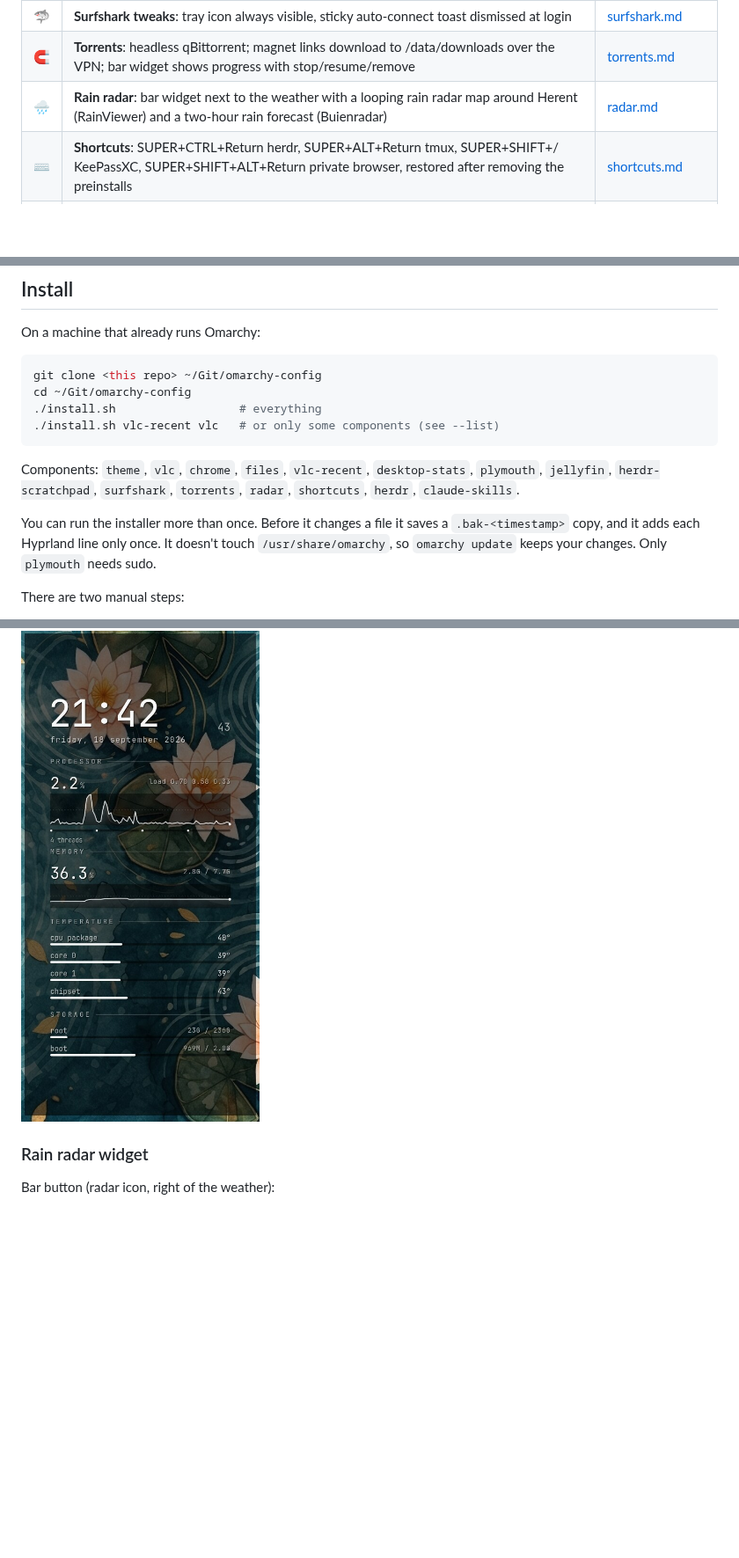
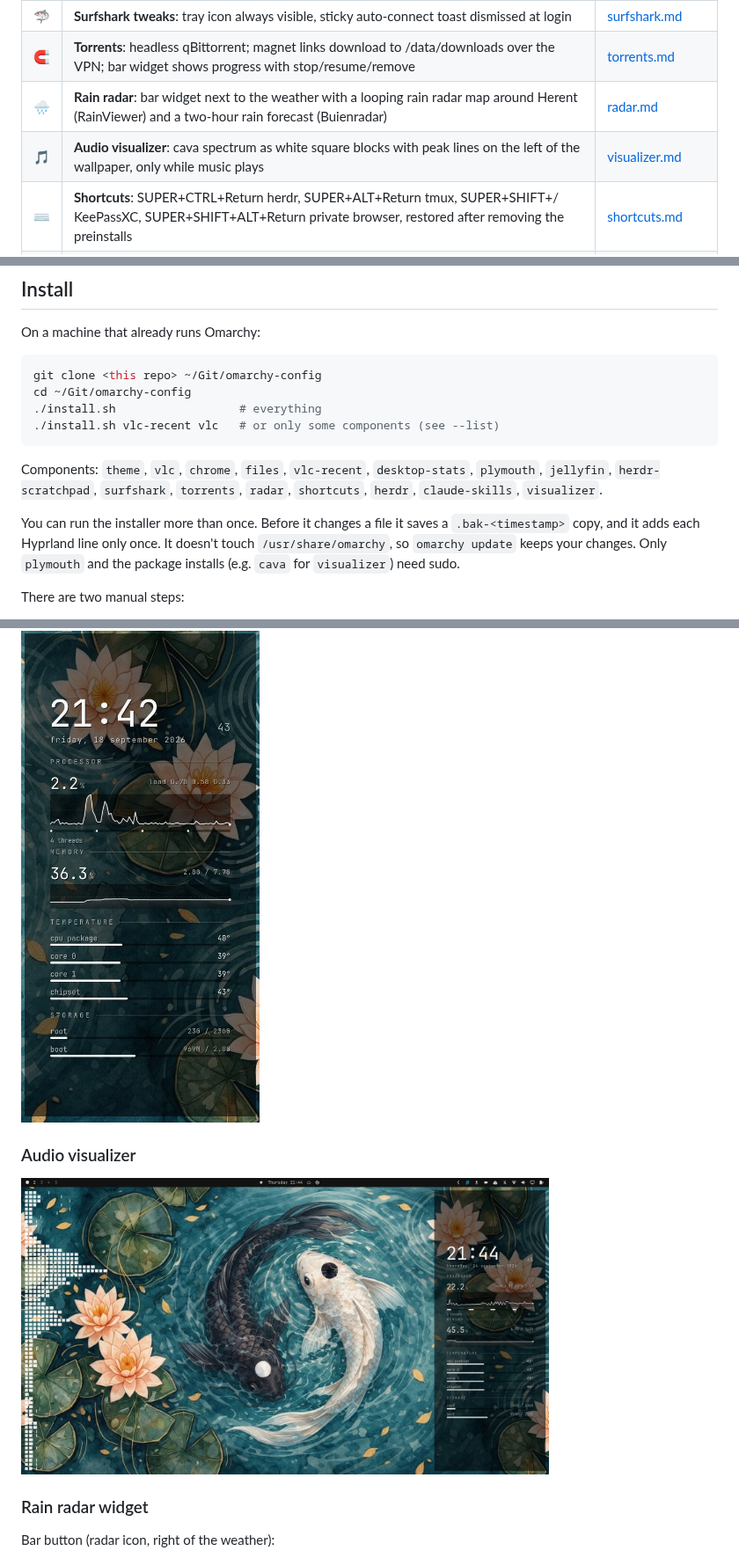
Before and after one commit to sepro/omarchy-setup, a Markdown page: README.md, 3 parts joined by grey strips. Shown at 88% size. Drawn GitHub-style; pictures changed too: docs/img/visualizer.jpg (added); blank space fills up the shorter version.

Commit message:
Add audio visualizer: cava spectrum as white square blocks with peak-hold lines on the left of the wallpaper, shown only while music plays
Co-Authored-By: Claude Opus 5.5 <noreply@anthropic.com>

````diff
--- a/README.md
+++ b/README.md
@@ -20,6 +20,7 @@ install can be set up with one command.
 | 🦈 | **Surfshark tweaks**: tray icon always visible, sticky auto-connect toast dismissed at login | [surfshark.md](docs/surfshark.md) |
 | 🧲 | **Torrents**: headless qBittorrent; magnet links download to /data/downloads over the VPN; bar widget shows progress with stop/resume/remove | [torrents.md](docs/torrents.md) |
 | 🌧️ | **Rain radar**: bar widget next to the weather with a looping rain radar map around Herent (RainViewer) and a two-hour rain forecast (Buienradar) | [radar.md](docs/radar.md) |
+| 🎵 | **Audio visualizer**: cava spectrum as white square blocks with peak lines on the left of the wallpaper, only while music plays | [visualizer.md](docs/visualizer.md) |
 | ⌨️ | **Shortcuts**: SUPER+CTRL+Return herdr, SUPER+ALT+Return tmux, SUPER+SHIFT+/ KeePassXC, SUPER+SHIFT+ALT+Return private browser, restored after removing the preinstalls | [shortcuts.md](docs/shortcuts.md) |
 | 🐑 | **herdr keys**: herdr's default keybindings with Ctrl+Space as the prefix, instead of Omarchy's tmux-style remap, so the cheat sheets match | [herdr.md](docs/herdr.md) |
 | 📺 | **sync-jellyfin.sh**: copies new movies, series and music to a Jellyfin share, sorted into season folders | [sync-jellyfin.md](docs/sync-jellyfin.md) |
@@ -36,12 +37,12 @@ cd ~/Git/omarchy-config
 ./install.sh vlc-recent vlc   # or only some components (see --list)
 ```
 
-Components: `theme`, `vlc`, `chrome`, `files`, `vlc-recent`, `desktop-stats`, `plymouth`, `jellyfin`, `herdr-scratchpad`, `surfshark`, `torrents`, `radar`, `shortcuts`, `herdr`, `claude-skills`.
+Components: `theme`, `vlc`, `chrome`, `files`, `vlc-recent`, `desktop-stats`, `plymouth`, `jellyfin`, `herdr-scratchpad`, `surfshark`, `torrents`, `radar`, `shortcuts`, `herdr`, `claude-skills`, `visualizer`.
 
 You can run the installer more than once. Before it changes a file it saves a
 `.bak-<timestamp>` copy, and it adds each Hyprland line only once. It doesn't
 touch `/usr/share/omarchy`, so `omarchy update` keeps your changes. Only
-`plymouth` needs sudo.
+`plymouth` and the package installs (e.g. `cava` for `visualizer`) need sudo.
 
 There are two manual steps:
 - **Chrome:** load `~/.local/state/omarchy/current/theme` as an unpacked extension
@@ -95,6 +96,9 @@ Both are a single A4-landscape page.
 ### Desktop stats panel
 <img src="docs/img/desktop-stats.jpg" width="300">
 
+### Audio visualizer
+<img src="docs/img/visualizer.jpg" width="600">
+
 ### Rain radar widget
 Bar button (radar icon, right of the weather):
 
````
Also changed, not shown: other parts of README.md (+1 -0 lines), docs/visualizer.md (added, +59 -0 lines), 3 other files.
